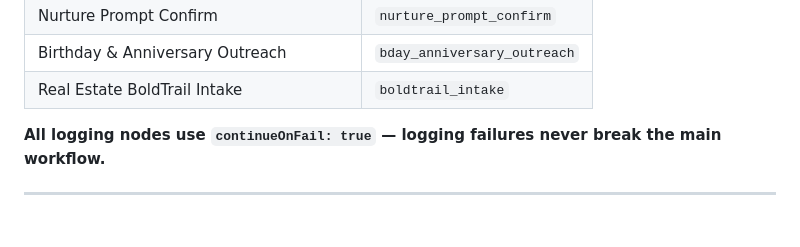
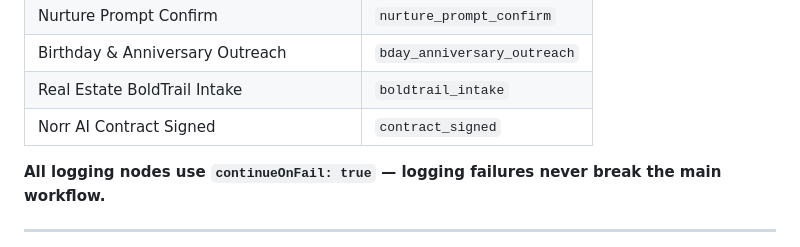
Before and after one commit to egachuu-jpg/norrai, a Markdown page: CLAUDE.md, the part around the change. Rendered like a GitHub page; blank space fills up the shorter version.

Commit message:
docs: add contract_signed to workflow_name registry
Co-Authored-By: Claude Sonnet 4.6 <noreply@anthropic.com>

```diff
--- a/CLAUDE.md
+++ b/CLAUDE.md
@@ -162,6 +162,7 @@ Every n8n workflow must log `triggered`, `completed`, and `failed` events to `wo
 | Nurture Prompt Confirm | `nurture_prompt_confirm` |
 | Birthday & Anniversary Outreach | `bday_anniversary_outreach` |
 | Real Estate BoldTrail Intake | `boldtrail_intake` |
+| Norr AI Contract Signed | `contract_signed` |
 
 **All logging nodes use `continueOnFail: true` — logging failures never break the main workflow.**
 
```
